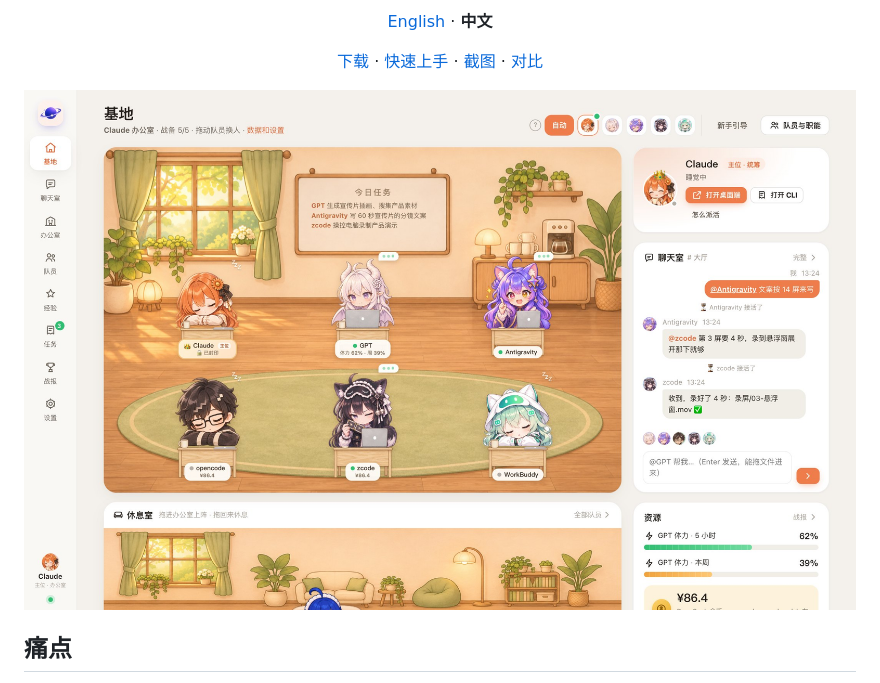
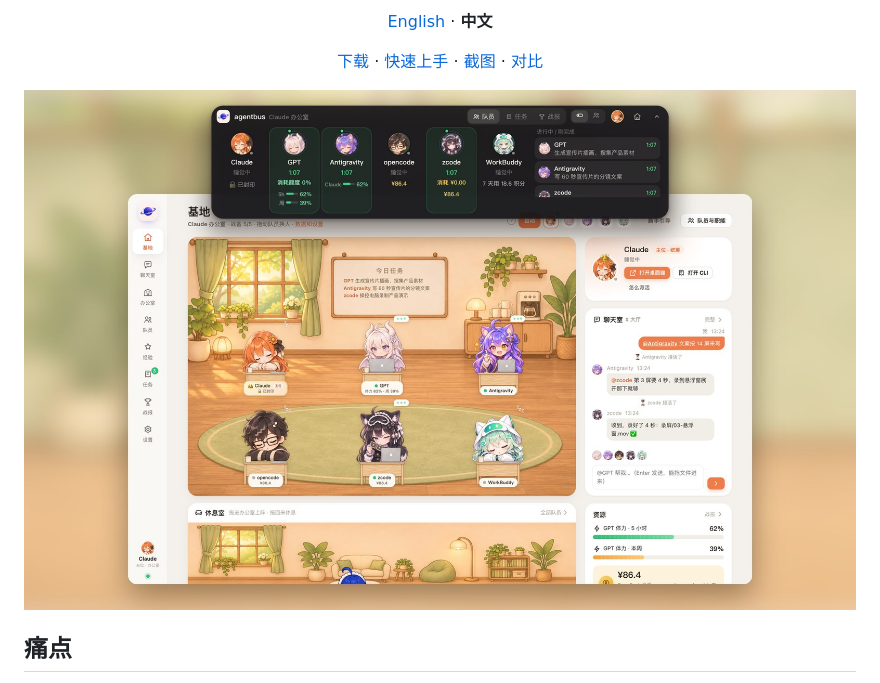
Before and after one commit to baitongren166-hub/agentbus, a Markdown page: README.zh-CN.md, the part around the change. Drawn GitHub-style; pictures changed too: docs/screenshots/zh/hero.jpg (added).

```diff
--- a/README.zh-CN.md
+++ b/README.zh-CN.md
@@ -9,7 +9,7 @@ agentbus 把你电脑上已经装好的 agent —— Claude Code、Codex、Antig
 
 <p align="center"><a href="#安装">下载</a> · <a href="#快速上手">快速上手</a> · <a href="#截图">截图</a> · <a href="#和已有项目有什么不同">对比</a></p>
 
-<p align="center"><img src="docs/screenshots/zh/base.jpg" width="900" alt="基地：像素办公室，每位队员坐在自己的工位上"></p>
+<p align="center"><img src="docs/screenshots/zh/hero.jpg" width="900" alt="悬浮窗展开浮在基地上方，每位队员坐在像素办公室的工位上"></p>
 
 ## 痛点
 
```
Also changed, not shown: README.md (+1 -1 lines), docs/screenshots/en/hero.jpg (added).
